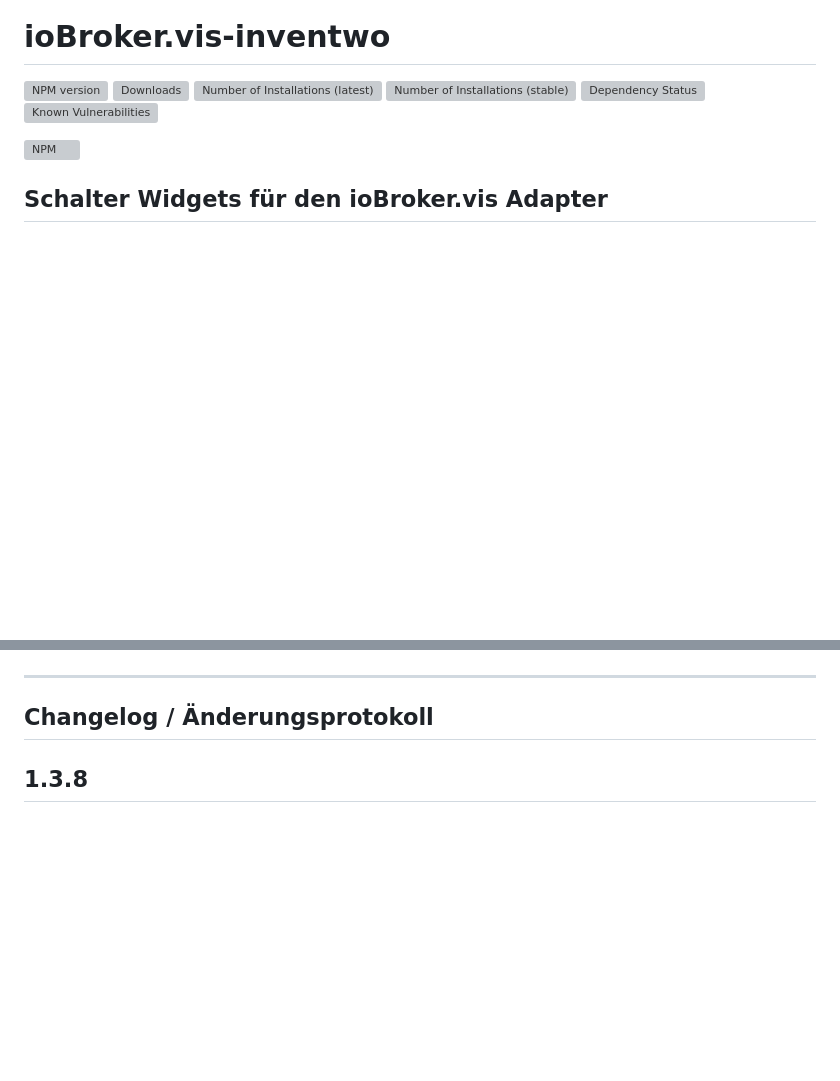
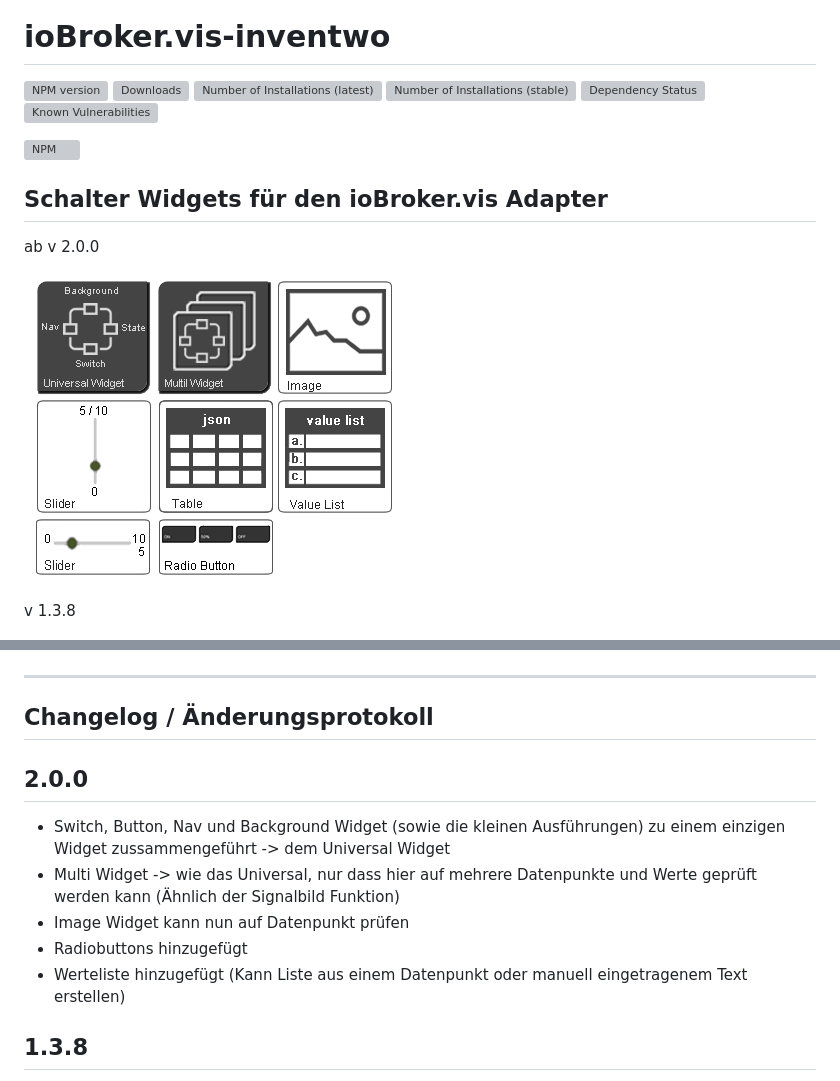
Before and after one commit to inventwo/ioBroker.vis-inventwo, a Markdown page: README.md, 2 parts joined by grey strips. Rendered like a GitHub page; pictures changed too: admin/Set_new.png (added); blank space fills up the shorter version; grey boxes are pictures that could not be loaded.

```diff
--- a/README.md
+++ b/README.md
@@ -12,7 +12,11 @@
 
 
 ## Schalter Widgets für den ioBroker.vis Adapter
+ab v 2.0.0
 
+![Beispiel](admin/Set_new.png)
+
+v 1.3.8
 
 ![Beispiel](admin/Set.png)
 
@@ -34,6 +38,13 @@ Falls Dir unsere Arbeit gefällt und Du uns unterstützen möchtest, wir freuen
 ---
 
 ## Changelog / Änderungsprotokoll
+
+## 2.0.0
+- Switch, Button, Nav und Background Widget (sowie die kleinen Ausführungen) zu einem einzigen Widget zussammengeführt -> dem Universal Widget
+- Multi Widget -> wie das Universal, nur dass hier auf mehrere Datenpunkte und Werte geprüft werden kann (Ähnlich der Signalbild Funktion)
+- Image Widget kann nun auf Datenpunkt prüfen
+- Radiobuttons hinzugefügt
+- Werteliste hinzugefügt (Kann Liste aus einem Datenpunkt oder manuell eingetragenem Text erstellen)
 
 ## 1.3.8
 - Changed slider step to decimal
```
Also changed, not shown: 4 other files.
